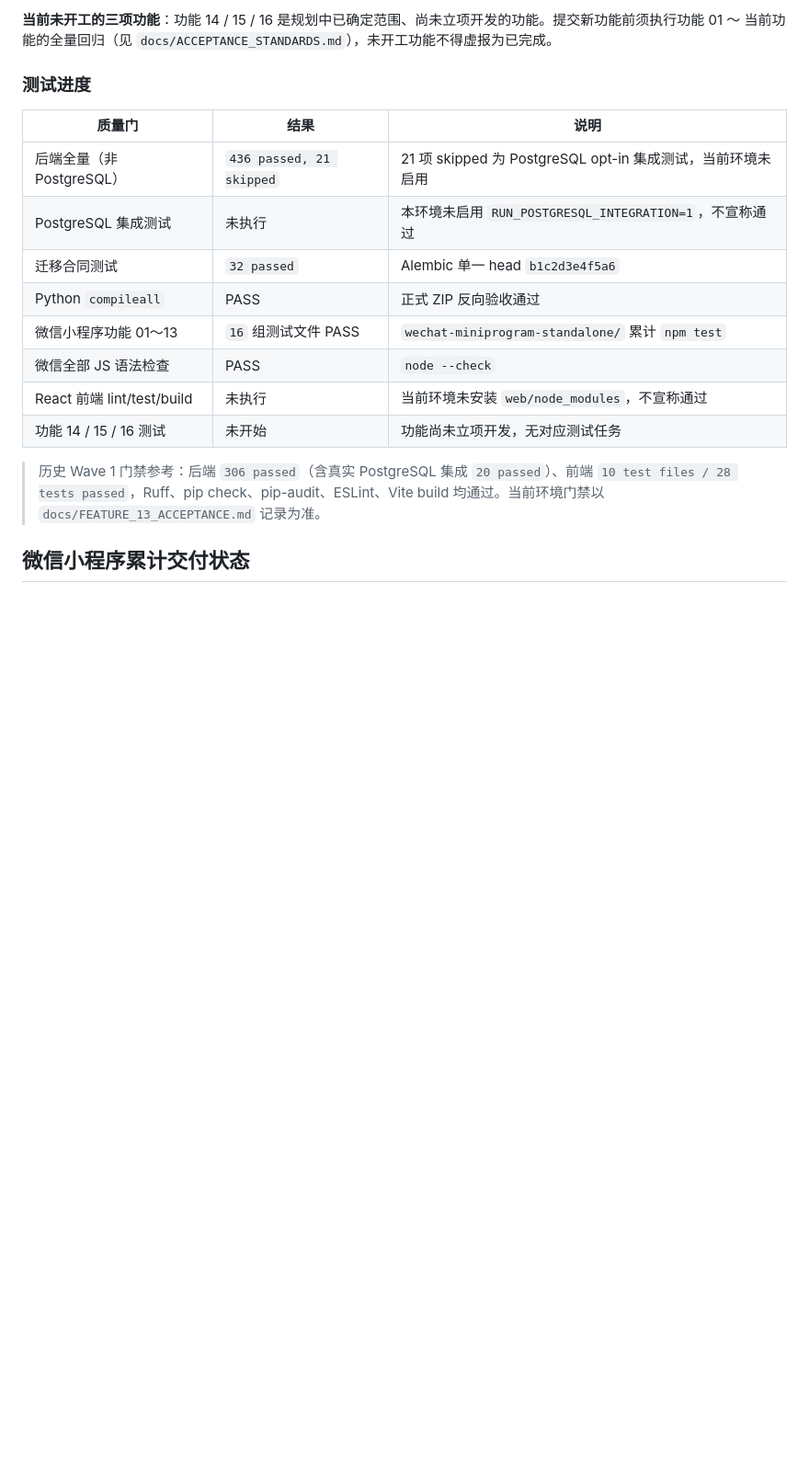
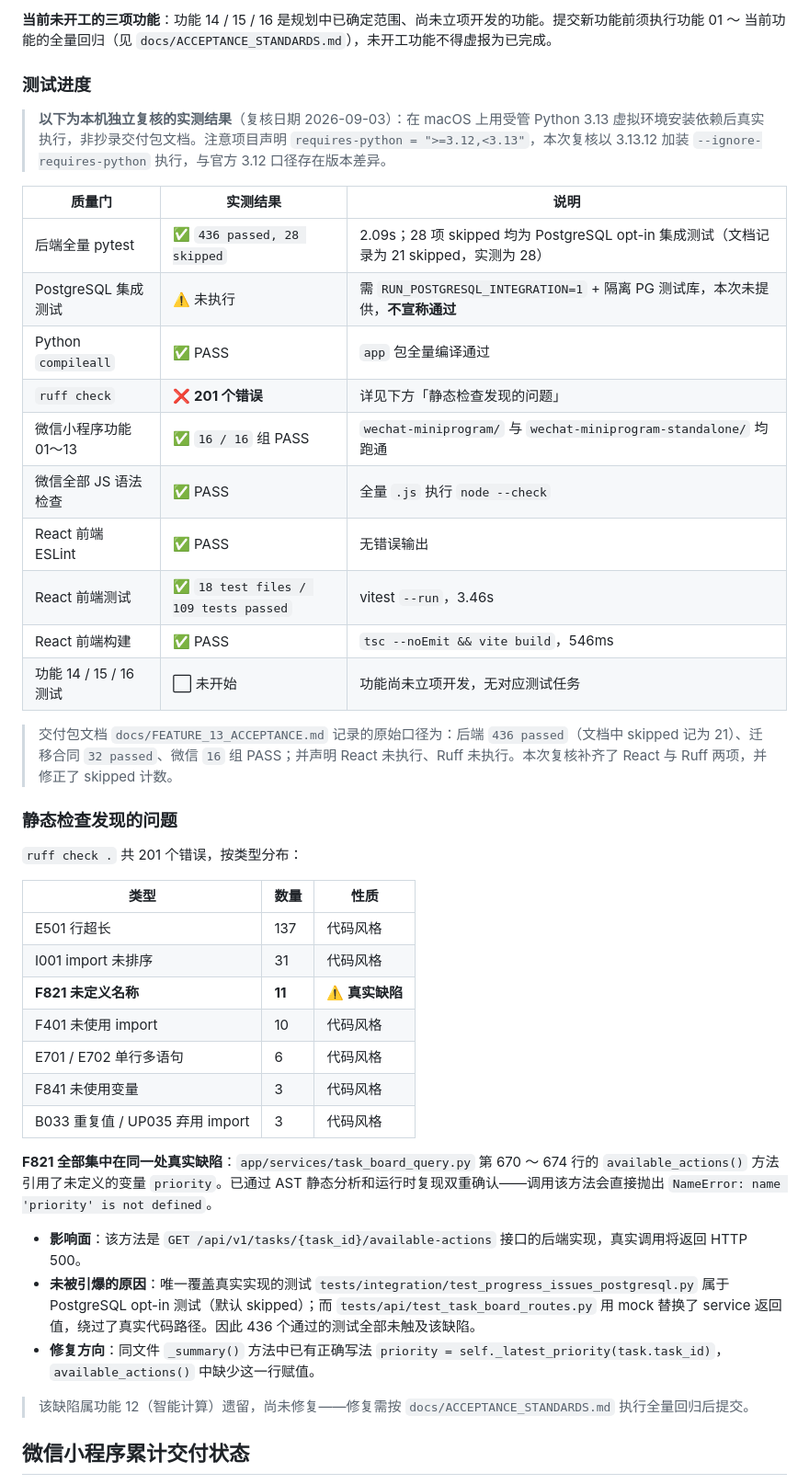
Before and after one commit to Karina-ZZ/smart-task-board, a Markdown page: README.md, the part around the change. Shown at 92% size. Rendered like a GitHub page; blank space fills up the shorter version.

Commit message:
docs: 用本机独立复核的实测数据替换测试进度表\n\n- 后端 pytest 实测 436 passed / 28 skipped（文档记 21，实测 28）\n- React 前端从"未执行"更新为实测通过：ESLint PASS、18 files / 109 tests PASS、build PASS\n- 新增 Ruff 结果：201 错误（137 E501 + 31 I001 + 11 F821 等）\n- 新增「静态检查发现的问题」章节，记录 available_actions() 引用未定义变量\n  priority 的真实缺陷（AST 静态 + 运行时双重确认 NameError，影响\n  GET /tasks/{id}/available-actions 接口，给出修复方向与未被引爆原因）\n- 标注复核环境为 Python 3.13（项目声明 3.12），如实披露版本差异

```diff
--- a/README.md
+++ b/README.md
@@ -37,18 +37,44 @@
 
 ### 测试进度
 
-| 质量门 | 结果 | 说明 |
+> **以下为本机独立复核的实测结果**（复核日期 2026-09-03）：在 macOS 上用受管 Python 3.13 虚拟环境安装依赖后真实执行，非抄录交付包文档。注意项目声明 `requires-python = ">=3.12,<3.13"`，本次复核以 3.13.12 加装 `--ignore-requires-python` 执行，与官方 3.12 口径存在版本差异。
+
+| 质量门 | 实测结果 | 说明 |
 |---|---|---|
-| 后端全量（非 PostgreSQL） | `436 passed, 21 skipped` | 21 项 skipped 为 PostgreSQL opt-in 集成测试，当前环境未启用 |
-| PostgreSQL 集成测试 | 未执行 | 本环境未启用 `RUN_POSTGRESQL_INTEGRATION=1`，不宣称通过 |
-| 迁移合同测试 | `32 passed` | Alembic 单一 head `b1c2d3e4f5a6` |
-| Python `compileall` | PASS | 正式 ZIP 反向验收通过 |
-| 微信小程序功能 01～13 | `16` 组测试文件 PASS | `wechat-miniprogram-standalone/` 累计 `npm test` |
-| 微信全部 JS 语法检查 | PASS | `node --check` |
-| React 前端 lint/test/build | 未执行 | 当前环境未安装 `web/node_modules`，不宣称通过 |
-| 功能 14 / 15 / 16 测试 | 未开始 | 功能尚未立项开发，无对应测试任务 |
+| 后端全量 pytest | ✅ `436 passed, 28 skipped` | 2.09s；28 项 skipped 均为 PostgreSQL opt-in 集成测试（文档记录为 21 skipped，实测为 28） |
+| PostgreSQL 集成测试 | ⚠️ 未执行 | 需 `RUN_POSTGRESQL_INTEGRATION=1` + 隔离 PG 测试库，本次未提供，**不宣称通过** |
+| Python `compileall` | ✅ PASS | `app` 包全量编译通过 |
+| `ruff check` | ❌ **201 个错误** | 详见下方「静态检查发现的问题」 |
+| 微信小程序功能 01～13 | ✅ `16 / 16` 组 PASS | `wechat-miniprogram/` 与 `wechat-miniprogram-standalone/` 均跑通 |
+| 微信全部 JS 语法检查 | ✅ PASS | 全量 `.js` 执行 `node --check` |
+| React 前端 ESLint | ✅ PASS | 无错误输出 |
+| React 前端测试 | ✅ `18 test files / 109 tests passed` | vitest `--run`，3.46s |
+| React 前端构建 | ✅ PASS | `tsc --noEmit && vite build`，546ms |
+| 功能 14 / 15 / 16 测试 | ⬜ 未开始 | 功能尚未立项开发，无对应测试任务 |
 
-> 历史 Wave 1 门禁参考：后端 `306 passed`（含真实 PostgreSQL 集成 `20 passed`）、前端 `10 test files / 28 tests passed`，Ruff、pip check、pip-audit、ESLint、Vite build 均通过。当前环境门禁以 `docs/FEATURE_13_ACCEPTANCE.md` 记录为准。
+> 交付包文档 `docs/FEATURE_13_ACCEPTANCE.md` 记录的原始口径为：后端 `436 passed`（文档中 skipped 记为 21）、迁移合同 `32 passed`、微信 `16` 组 PASS；并声明 React 未执行、Ruff 未执行。本次复核补齐了 React 与 Ruff 两项，并修正了 skipped 计数。
+
+### 静态检查发现的问题
+
+`ruff check .` 共 201 个错误，按类型分布：
+
+| 类型 | 数量 | 性质 |
+|---|---|---|
+| E501 行超长 | 137 | 代码风格 |
+| I001 import 未排序 | 31 | 代码风格 |
+| **F821 未定义名称** | **11** | **⚠️ 真实缺陷** |
+| F401 未使用 import | 10 | 代码风格 |
+| E701 / E702 单行多语句 | 6 | 代码风格 |
+| F841 未使用变量 | 3 | 代码风格 |
+| B033 重复值 / UP035 弃用 import | 3 | 代码风格 |
+
+**F821 全部集中在同一处真实缺陷**：`app/services/task_board_query.py` 第 670 ～ 674 行的 `available_actions()` 方法引用了未定义的变量 `priority`。已通过 AST 静态分析和运行时复现双重确认——调用该方法会直接抛出 `NameError: name 'priority' is not defined`。
+
+- **影响面**：该方法是 `GET /api/v1/tasks/{task_id}/available-actions` 接口的后端实现，真实调用将返回 HTTP 500。
+- **未被引爆的原因**：唯一覆盖真实实现的测试 `tests/integration/test_progress_issues_postgresql.py` 属于 PostgreSQL opt-in 测试（默认 skipped）；而 `tests/api/test_task_board_routes.py` 用 mock 替换了 service 返回值，绕过了真实代码路径。因此 436 个通过的测试全部未触及该缺陷。
+- **修复方向**：同文件 `_summary()` 方法中已有正确写法 `priority = self._latest_priority(task.task_id)`，`available_actions()` 中缺少这一行赋值。
+
+> 该缺陷属功能 12（智能计算）遗留，尚未修复——修复需按 `docs/ACCEPTANCE_STANDARDS.md` 执行全量回归后提交。
 
 ## 微信小程序累计交付状态
 
```
